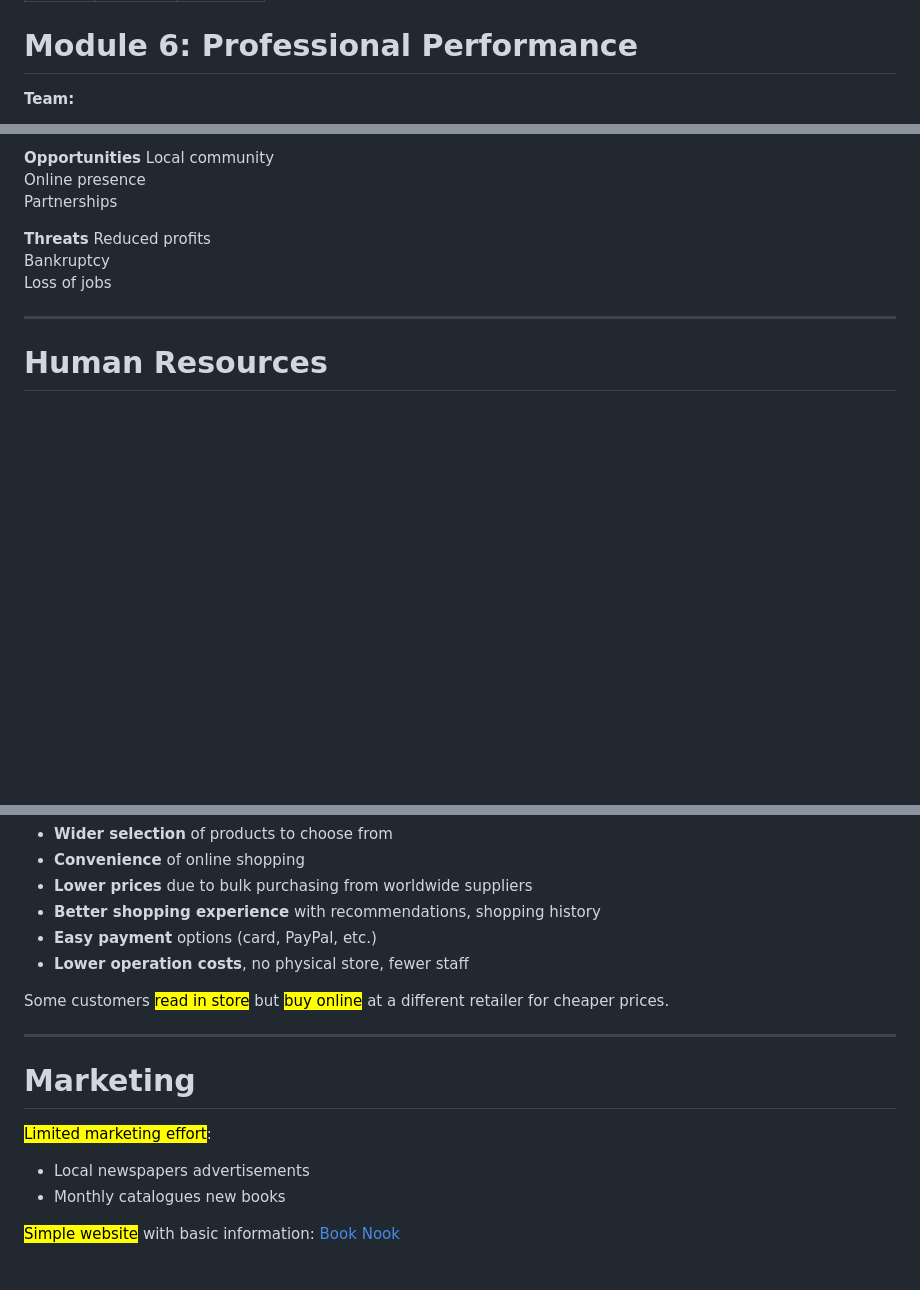
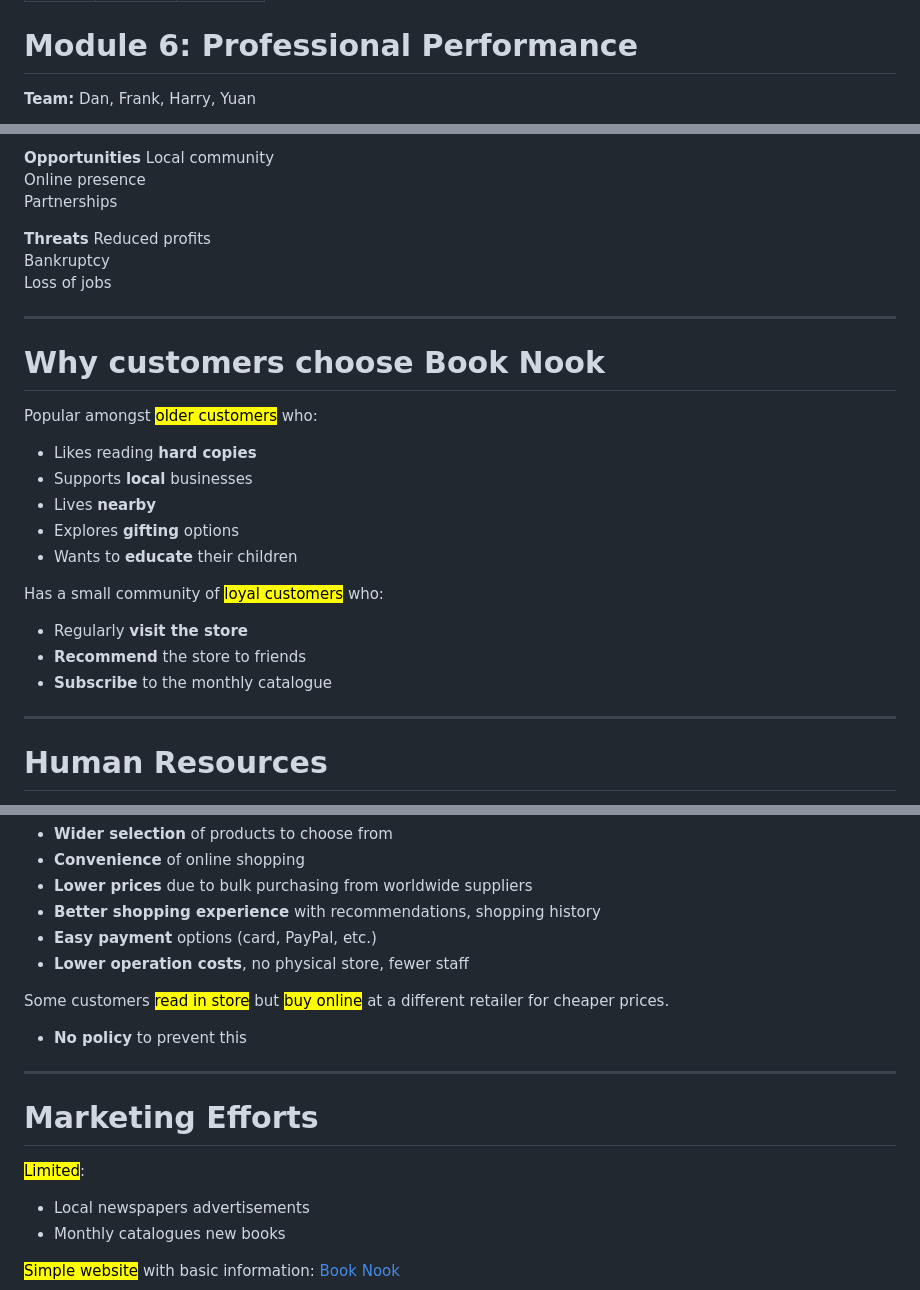
Before and after one commit to autumnssuns/qiba-docs, a Markdown page: Module_6_Brief.md, 3 parts joined by grey strips. Drawn GitHub-style; blank space fills up the shorter version.

```diff
--- a/Module_6_Brief.md
+++ b/Module_6_Brief.md
@@ -16,5 +16,5 @@ footer: '**QIBA - Module 6**<br>Professional Performance'
 
 # Module 6: Professional Performance
 
-**Team:**
+**Team:** Dan, Frank, Harry, Yuan
 
@@ -104,6 +101,24 @@ _class: title
 **Threats** Reduced profits<br>Bankruptcy<br>Loss of jobs
 
 </div>
+
+---
+
+# Why customers choose Book Nook
+
+Popular amongst <mark class='highlight'>older customers</mark> who:
+
+- Likes reading **hard copies**
+- Supports **local** businesses
+- Lives **nearby**
+- Explores **gifting** options
+- Wants to **educate** their children
+
+Has a small community of <mark class='highlight'>loyal customers</mark> who:
+
+- Regularly **visit the store**
+- **Recommend** the store to friends
+- **Subscribe** to the monthly catalogue
 
 ---
 
@@ -184,11 +199,13 @@ Mostly <mark class='highlight'>Online Retailers</mark>, e.g., Amazon, Booktopia,
 
 Some customers <mark class='highlight'>read in store</mark> but <mark class='highlight'>buy online</mark> at a different retailer for cheaper prices.
 
+- **No policy** to prevent this
+
 ---
 
-# Marketing
+# Marketing Efforts
 
-<mark class='highlight'>Limited marketing effort</mark>:
+<mark class='highlight'>Limited</mark>:
 
 - Local newspapers advertisements
 - Monthly catalogues new books
```
Also changed, not shown: other parts of Module_6_Brief.md (+16 -19 lines).
